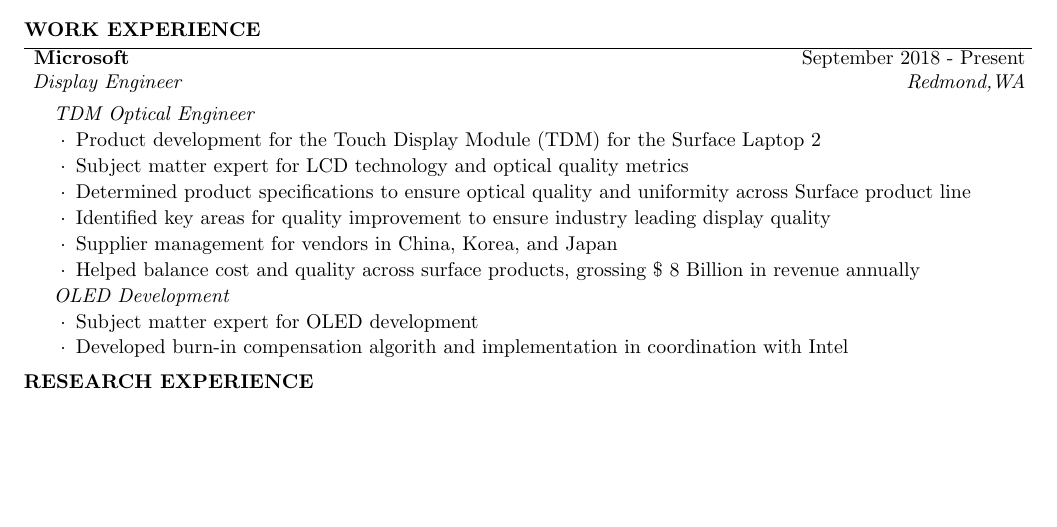
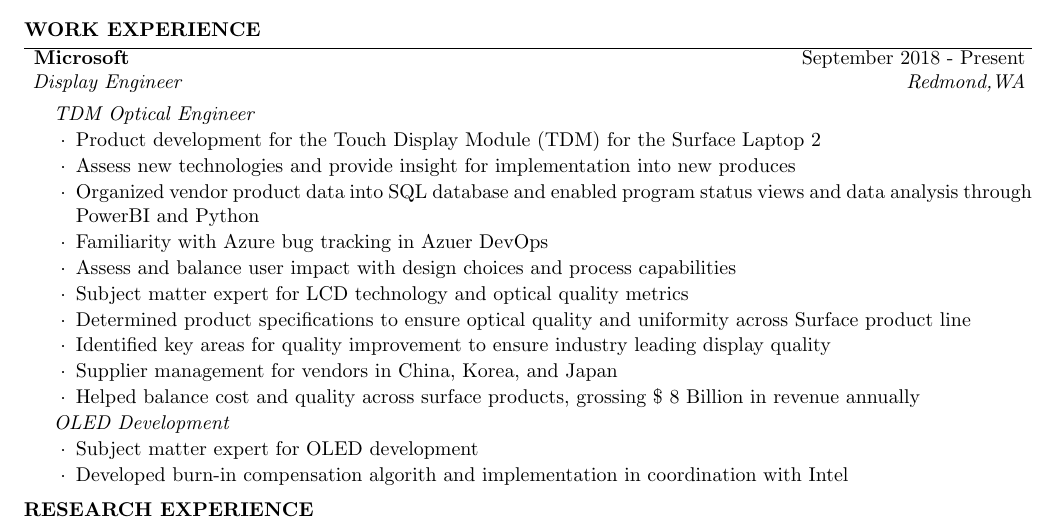
Before and after one commit to kwhershey/resume, a LaTeX CV (hardware_resume.tex): part of page 1 of 4, cut so that both start at the same text, the shorter picture padded with empty space. Compiled offline with pdfLaTeX.

Commit message:
more lines

```diff
--- a/hardware_resume.tex
+++ b/hardware_resume.tex
@@ -68,6 +68,10 @@
 \begin{rSubsection}{Microsoft}{September 2018 - Present}{Display Engineer}{Redmond,WA}
 \begin{rSubsubsection}{TDM Optical Engineer}
 \item Product development for the Touch Display Module (TDM) for the Surface Laptop 2
+\item Assess new technologies and provide insight for implementation into new produces
+\item Organized vendor product data into SQL database and enabled program status views and data analysis through PowerBI and Python
+\item Familiarity with Azure bug tracking in Azuer DevOps
+\item Assess and balance user impact with design choices and process capabilities
 \item Subject matter expert for LCD technology and optical quality metrics
 \item Determined product specifications to ensure optical quality and uniformity across Surface product line
 \item Identified key areas for quality improvement to ensure industry leading display quality
```
